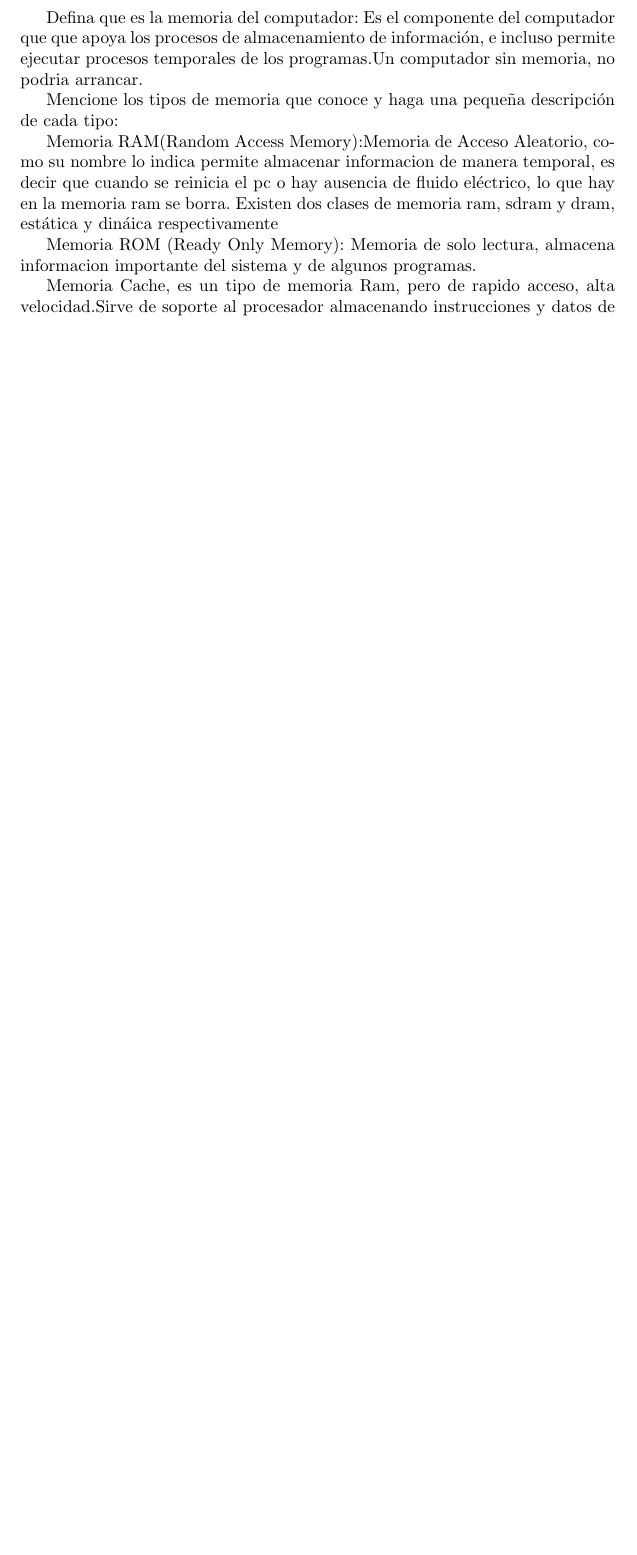
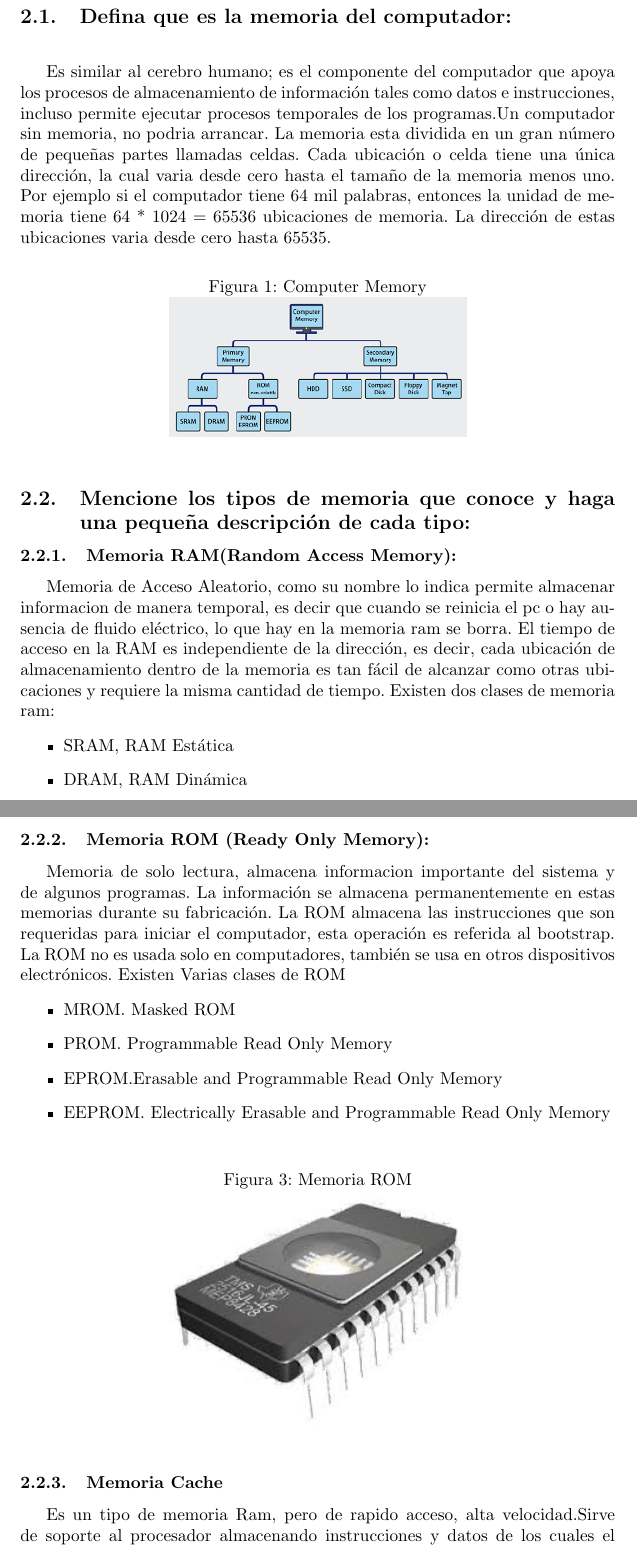
Before and after one commit to jjuglo/Taller, a LaTeX document (main.tex): part of page 2 of 3 before the commit and two parts of pages 4 and 5 of 8 after it, the two joined at a grey line, cut so that both start at the same text, the shorter picture padded with empty space. Compiled offline with pdfLaTeX.

Commit message:
se modifica el taller

```diff
--- a/main.tex
+++ b/main.tex
@@ -3,7 +3,7 @@
 \usepackage[spanish]{babel}
 \usepackage{listings}
 \usepackage{graphicx}
-\graphicspath{ {images/} }
+\graphicspath{ {./images/} }
 \usepackage{cite}
 
 \begin{document}
@@ -45,13 +48,22 @@ Esta es el primer taller de la materia de Informática 2, en el se dará respues
 \section{Sección de contenido} \label{contenido}
 
-Defina que es la memoria del computador:
-Es el componente del computador que  que apoya los procesos de almacenamiento de información, e incluso permite ejecutar procesos temporales de los programas.Un computador sin memoria, no podria arrancar.
+\section*{\subsection{Defina que es la memoria del computador:}}
+Es similar al cerebro humano; es el componente del computador  que apoya los procesos de almacenamiento de información tales como datos e instrucciones,   incluso permite ejecutar procesos temporales de los programas.Un computador sin memoria, no podria arrancar. La memoria esta dividida en un gran número de pequeñas partes llamadas celdas. Cada ubicación o celda tiene una única dirección, la cual varia desde cero hasta el tamaño de la memoria menos uno. Por ejemplo si el computador tiene 64 mil palabras, entonces la unidad de memoria tiene 64 * 1024 = 65536 ubicaciones de memoria. La dirección de estas ubicaciones varia desde cero hasta 65535.
 
-Mencione los tipos de memoria que conoce y haga una pequeña descripción de cada tipo:
+\begin{figure}[h]
+\caption{Computer Memory}
+\centering
+\includegraphics[width=0.5\textwidth]{memoria}
+\end{figure}
 
-Memoria RAM(Random Access Memory):Memoria de Acceso Aleatorio, como su nombre lo indica permite almacenar informacion de manera temporal, es decir que cuando se reinicia el pc o hay ausencia de fluido eléctrico, lo que hay en la memoria ram se borra.
-Existen dos clases de memoria ram, sdram y dram, estática y dináica respectivamente
+\subsection{Mencione los tipos de memoria que conoce y haga una pequeña descripción de cada tipo:}
 
-Memoria ROM (Ready Only Memory): Memoria de solo lectura, almacena informacion importante del sistema y de algunos programas.
+\subsubsection{Memoria RAM(Random Access Memory):}
+ Memoria de Acceso Aleatorio, como su nombre lo indica permite almacenar informacion de manera temporal, es decir que cuando se reinicia el pc o hay ausencia de fluido eléctrico, lo que hay en la memoria ram se borra.
+ El tiempo de acceso en la RAM es independiente de la dirección, es decir, cada ubicación de almacenamiento dentro de la memoria es tan fácil de alcanzar como otras ubicaciones y requiere la misma cantidad de tiempo.
+ Existen dos clases de memoria ram:
+ \begin{itemize}
+  \item SRAM, RAM Estática
+  \item DRAM, RAM Dinámica
+\end{itemize}
 
-Memoria Cache, es un tipo de memoria Ram, pero de rapido acceso, alta velocidad.Sirve de soporte al procesador almacenando instrucciones y datos de los cuales el procesador debe contar en cualquier momento.
@@ -58,2 +76,18 @@ Memoria Cache, es un tipo de memoria Ram, pero de rapido acceso, alta velocidad.
+\subsubsection{Memoria ROM (Ready Only Memory):}
+ Memoria de solo lectura, almacena informacion importante del sistema y de algunos programas. La información se almacena permanentemente en estas memorias durante su fabricación.
+ La ROM almacena las instrucciones que son requeridas para iniciar el computador, esta operación es referida al bootstrap. La ROM no es usada solo en computadores, también se usa en otros dispositivos electrónicos.
+ Existen Varias clases de ROM
+ \begin{itemize}
+  \item MROM. Masked ROM
+  \item PROM. Programmable Read Only Memory
+  \item EPROM.Erasable and Programmable Read Only Memory
+  \item EEPROM. Electrically Erasable and Programmable Read Only Memory
+\end{itemize}
+\begin{figure}[h]
+\caption{Memoria ROM}
+\centering
+\includegraphics[width=0.5\textwidth]{ROM}
+\end{figure}
 
-Describa la manera como se gestiona la memoria en un computador:
+\subsubsection{Memoria Cache}
+ Es un tipo de memoria Ram, pero de rapido acceso, alta velocidad.Sirve de soporte al procesador almacenando instrucciones y datos de los cuales el procesador debe contar en cualquier momento. Sirve como un bufer entre la cpu y la memoria principal, se utiliza para contener aquellas partes de datos y CPU utiliza frecuentemente, estos son transferidos desde el disco a la memoria caché por el sistema operativo desde donde la CPU puede acceder a ellos.
@@ -60 +99,2 @@ Describa la manera como se gestiona la memoria en un computador:
+\subsection{Describa la manera como se gestiona la memoria en un computador:}
 La memoria en el computador se debe administrar eficientemente, algunos programas necesitan unos campos de memoria para funcionar eficientemente, y cuando ya no se requiere la gestion de memoria libera estos espacios para futuros programas.
```
Also changed, not shown: references.bib (+5 -38 lines), images/RAM.jpg (added), images/Rom.jpg (added), images/cache.jpg (added), images/cache.png (added), images/memoria.png (added), images/memory.png (added), main.tex (33 more changed lines), 2 other files.
